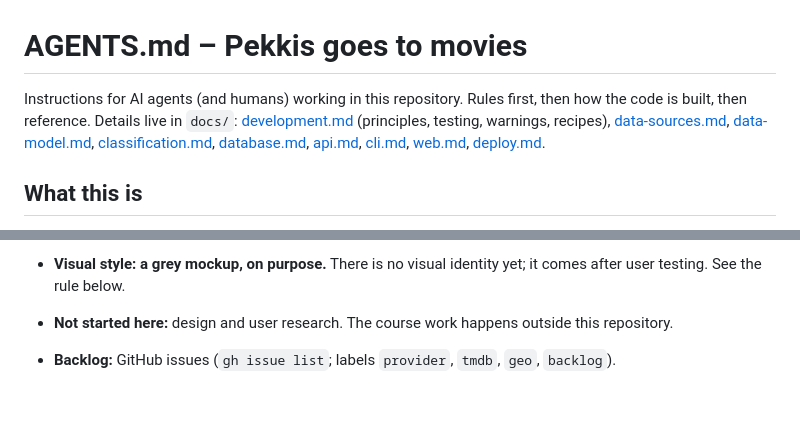
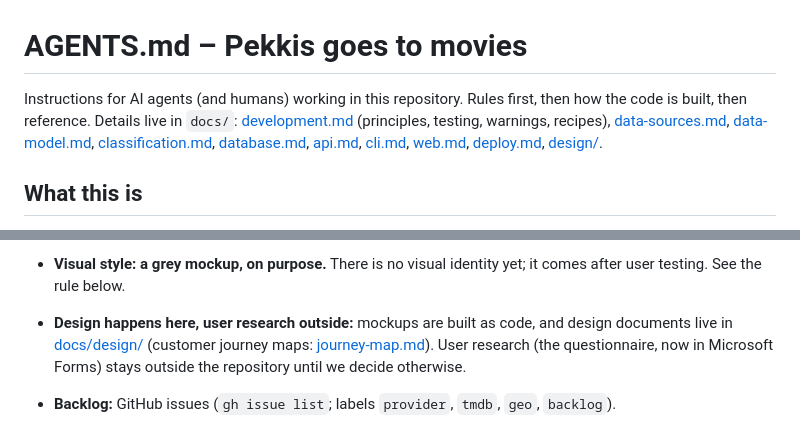
Before and after one commit to pekkis/pekkis-goes-to-movies-2026, a Markdown page: AGENTS.md, 2 parts joined by grey strips. Drawn GitHub-style; blank space fills up the shorter version.

```diff
--- a/AGENTS.md
+++ b/AGENTS.md
@@ -1,6 +1,6 @@
 # AGENTS.md – Pekkis goes to movies
 
-Instructions for AI agents (and humans) working in this repository. Rules first, then how the code is built, then reference. Details live in `docs/`: [development.md](docs/development.md) (principles, testing, warnings, recipes), [data-sources.md](docs/data-sources.md), [data-model.md](docs/data-model.md), [classification.md](docs/classification.md), [database.md](docs/database.md), [api.md](docs/api.md), [cli.md](docs/cli.md), [web.md](docs/web.md), [deploy.md](docs/deploy.md).
+Instructions for AI agents (and humans) working in this repository. Rules first, then how the code is built, then reference. Details live in `docs/`: [development.md](docs/development.md) (principles, testing, warnings, recipes), [data-sources.md](docs/data-sources.md), [data-model.md](docs/data-model.md), [classification.md](docs/classification.md), [database.md](docs/database.md), [api.md](docs/api.md), [cli.md](docs/cli.md), [web.md](docs/web.md), [deploy.md](docs/deploy.md), [design/](docs/design/journey-map.md).
 
 ## What this is
 
@@ -30,7 +30,7 @@ It is part of the user-centered design course at JAMK. License: **AGPL-3.0-or-la
   - the public website in `apps/web-front`: Astro (SSR) + React + Vanilla Extract. A front page of new films, film pages (`/fi/elokuvat/{name}-{tmdb}`, from TMDB, with the day's screenings), city pages, venue pages, a venue map (MapLibre) and a search page (`/fi/haku`: days, place and film, narrowed by time of day, venue and film). Posters go through `Poster` and `lib/images.ts`, so their source can change in one place. See [docs/web.md](docs/web.md).
 
 - **Visual style: a grey mockup, on purpose.** There is no visual identity yet; it comes after user testing. See the rule below.
-- **Not started here:** design and user research. The course work happens outside this repository.
+- **Design happens here, user research outside:** mockups are built as code, and design documents live in [docs/design/](docs/design/) (customer journey maps: [journey-map.md](docs/design/journey-map.md)). User research (the questionnaire, now in Microsoft Forms) stays outside the repository until we decide otherwise.
 - **Backlog:** GitHub issues (`gh issue list`; labels `provider`, `tmdb`, `geo`, `backlog`).
 - **Prior work:** [Leffavuoro / Shady-Dev/kino](https://github.com/Shady-Dev/kino) (AGPL-3.0, about 230 cinemas). A code-only copy is in [vendor/leffavuoro/](vendor/leffavuoro/UPSTREAM.md). Read it first when adding a platform; its adapters may be ported (credit them in the site file's header), its `data/` may not be used.
 
```
Also changed, not shown: docs/design/journey-map.md (added, +189 -0 lines).
